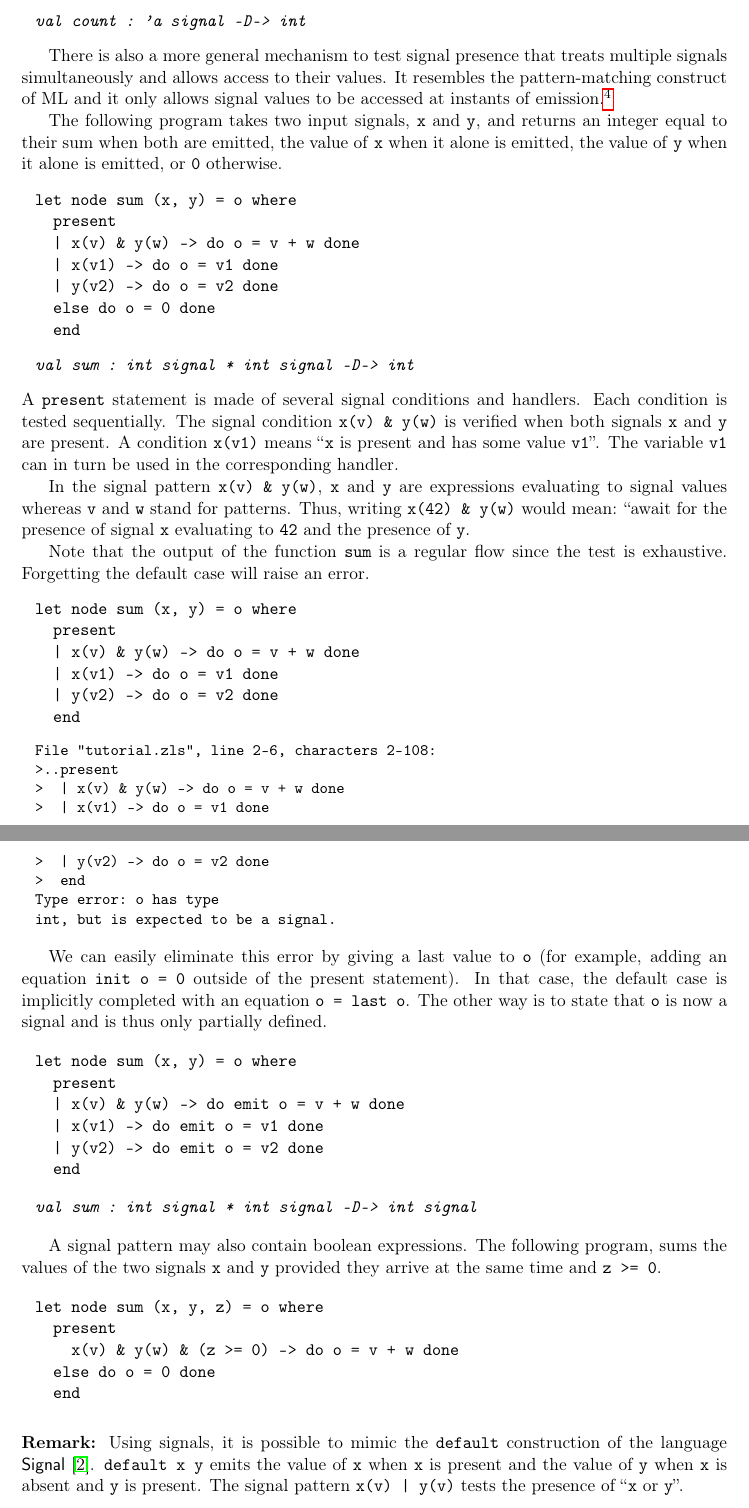
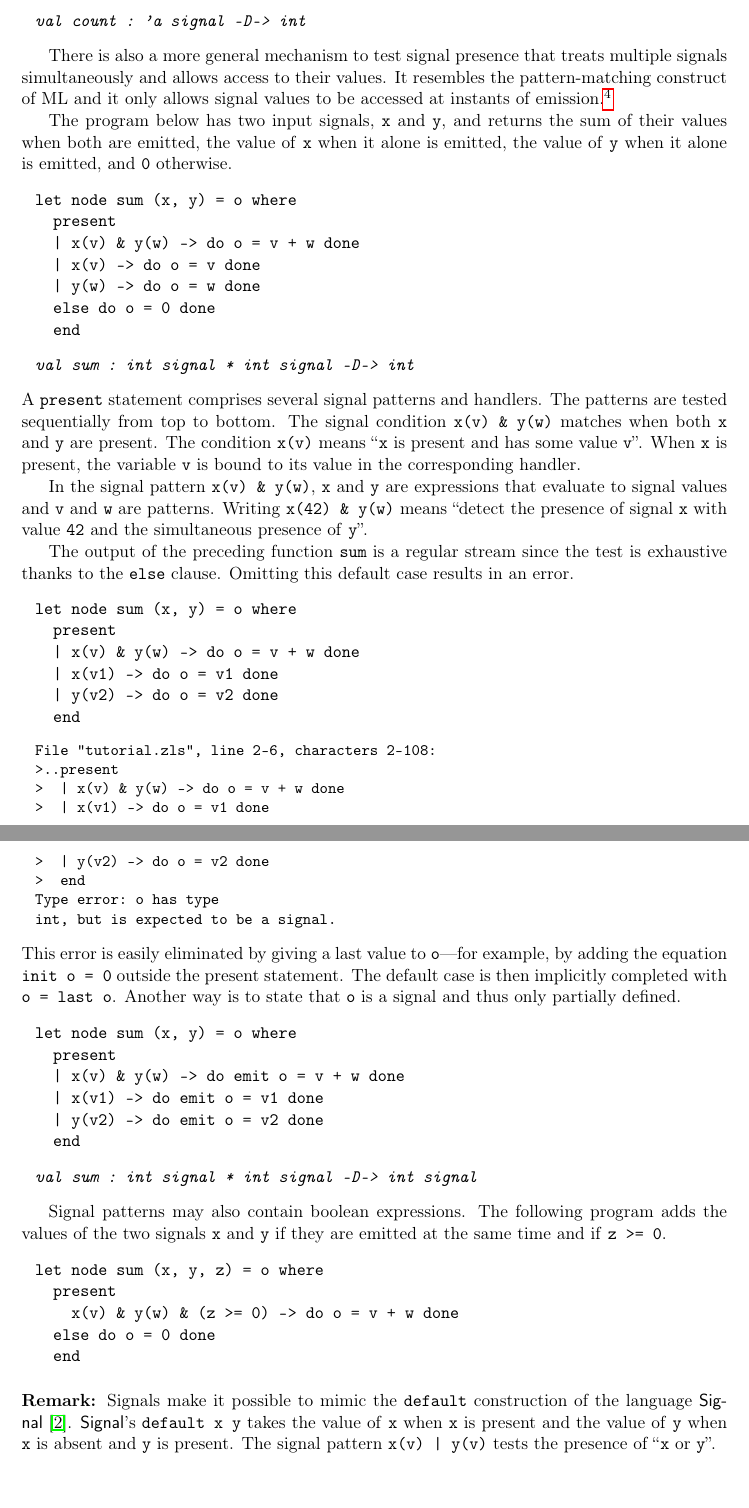
Before and after one commit to INRIA/zelus, a LaTeX thesis (man/manual.tex): two parts of pages 22 and 23 of 66, joined at a grey line, cut so that both start at the same text. Compiled offline with pdfLaTeX.

Commit message:
Finish proofing the Valued Signals subsection.

```diff
--- a/man/manual.tex
+++ b/man/manual.tex
@@ -1575,4 +1575,3 @@ let node count x = cpt where
 There is also a more general mechanism to test signal presence that treats
 multiple signals simultaneously and allows access to their values.
 It resembles the pattern-matching construct of ML and it only allows signal
-values to be accessed at instants of emission.\footnote{This contrasts with
@@ -1585,4 +1578 @@ a state variable.}
-The following program takes two input signals, \zls{x} and \zls{y}, and
-returns an integer equal to their sum when both are emitted, the value of
-\zls{x} when it alone is emitted, the value of \zls{y} when it alone is
-emitted, or \zls{0} otherwise.
+values to be accessed at instants of emission.\footnote{Unlike \esterel{}
@@ -1589,28 +1584,34 @@ emitted, or \zls{0} otherwise.
+The program below has two input signals, \zls{x} and \zls{y}, and
+returns the sum of their values when both are emitted, the value of \zls{x}
+when it alone is emitted, the value of \zls{y} when it alone is emitted, and
+\zls{0} otherwise.
 \begin{chklisting}[withresult]
 let node sum (x, y) = o where
   present
   | x(v) & y(w) -> do o = v + w done
-  | x(v1) -> do o = v1 done
-  | y(v2) -> do o = v2 done
+  | x(v) -> do o = v done
+  | y(w) -> do o = w done
   else do o = 0 done
   end
 \end{chklisting}
-A \verb-present- statement is made of several signal conditions and
-handlers. Each condition is tested sequentially. The signal condition
-\verb-x(v) & y(w)- is verified when both signals \verb-x- and \verb-y-
-are present. A condition \verb-x(v1)- means ``\verb-x- is present and
-has some value \verb-v1-''. The variable \verb-v1- can in turn be used
-in the corresponding handler.
-
-In the signal pattern \verb-x(v) & y(w)-, \verb-x- and \verb-y- are
-expressions evaluating to signal values whereas \verb-v- and \verb-w-
-stand for patterns. Thus, writing \verb-x(42) & y(w)- would mean:
-``await for the presence of signal \verb-x- evaluating to \verb-42-
-and the presence of \verb-y-.
-
-Note that the output of the function \verb-sum- is a regular flow
-since the test is exhaustive. Forgetting the default case will raise
-an error.
+A \zls{present} statement comprises several signal patterns and handlers.
+The patterns are tested sequentially from top to bottom.
+The signal condition \zls{x(v) \& y(w)} matches when both \zls{x} and
+\zls{y} are present.
+The condition \zls{x(v)} means ``\zls{x} is present and
+has some value \zls{v}''.
+When \zls{x} is present, the variable \zls{v} is bound to its value in the
+corresponding handler.
+
+In the signal pattern \zls{x(v) \& y(w)}, \zls{x} and \zls{y} are
+expressions that evaluate to signal values and \zls{v} and \zls{w}
+are patterns. Writing \zls{x(42) \& y(w)} means ``detect the presence of
+signal \zls{x} with value \zls{42} and the simultaneous presence of
+\zls{y}''.
+
+The output of the preceding function \zls{sum} is a regular stream since the
+test is exhaustive thanks to the \zls{else} clause.
+Omitting this default case results in an error.
 \begin{chklisting}[withresult,fail]
 let node sum (x, y) = o where
   present
@@ -1619,12 +1620,12 @@ let node sum (x, y) = o where
   | y(v2) -> do o = v2 done
   end
 \end{chklisting}
-
-We can easily eliminate this error by giving a last value to \verb-o-
-(for example, adding an equation \verb-init o = 0- outside of the present
-statement). In that case, the default case is implicitly completed
-with an equation \verb-o = last o-. The other way is to state that
-\verb-o- is now a signal and is thus only partially defined.
+This error is easily eliminated by giving a last value to \zls{o}---for
+example, by adding the equation \zls{init o = 0} outside the present
+statement. The default case is then implicitly completed with \zls{o = last
+o}.
+Another way is to state that \zls{o} is a signal and thus only partially
+defined.
 \begin{chklisting}[withresult]
 let node sum (x, y) = o where
   present
@@ -1634,9 +1635,9 @@ let node sum (x, y) = o where
   end
 \end{chklisting}
 
-A signal pattern may also contain boolean expressions. The following
-program, sums the values of the two signals \verb-x- and \verb-y-
-provided they arrive at the same time and \verb-z >= 0-.
+Signal patterns may also contain boolean expressions.
+The following program adds the values of the two signals \zls{x} and \zls{y}
+if they are emitted at the same time and if \zls{z >= 0}.
 \begin{chklisting}
 let node sum (x, y, z) = o where
   present
@@ -1645,13 +1646,13 @@ let node sum (x, y, z) = o where
   end
 \end{chklisting}
 
-\Remark Using signals, it is possible
-to mimic the
-\verb-default- construction of the language
-\signal~\cite{signal:scp91}. \verb-default x y- emits the value of \verb-x- when \verb-x-
-is present and the value of \verb-y- when \verb-x- is absent and
-\verb-y- is present. The signal pattern \verb+x(v) | y(v)+ tests the
-presence of ``\verb-x- or \verb-y-''.
+\Remark Signals make it possible to mimic the \zls{default} construction of
+the language \signal~\cite{signal:scp91}.
+\signal's \zls{default x y} takes the value of \zls{x} when \zls{x}
+is present and the value of \zls{y} when \zls{x} is absent and
+\zls{y} is present.
+The signal pattern \zls{x(v) | y(v)} tests the presence of ``\zls{x} or
+\zls{y}''.
 \begin{chklisting}
 let node default (x, y) = o where
   present
```
Also changed, not shown: man/manual.tex (85 more changed lines).
